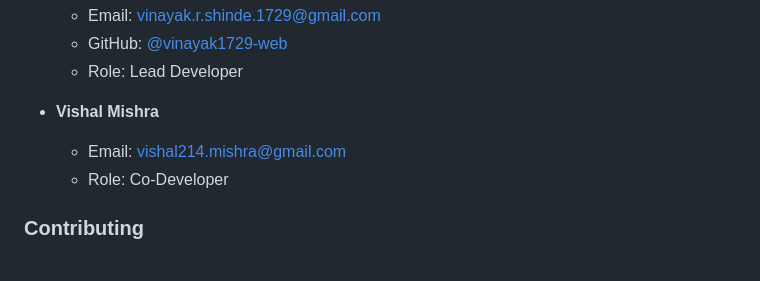
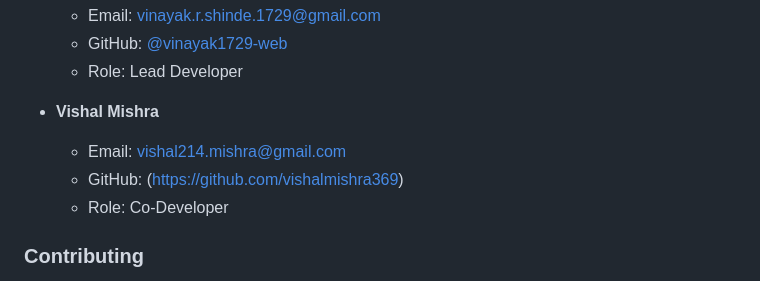
Before and after one commit to vinayak1729-web/QuantR, a Markdown page: readme.md, the part around the change. Drawn GitHub-style.

```diff
--- a/readme.md
+++ b/readme.md
@@ -618,6 +618,7 @@ These will be installed automatically when you install QuantResearch via pip.
 
 - **Vishal Mishra**
   - Email: vishal214.mishra@gmail.com
+  - GitHub: (https://github.com/vishalmishra369)
   - Role: Co-Developer
 
 ### Contributing
```
